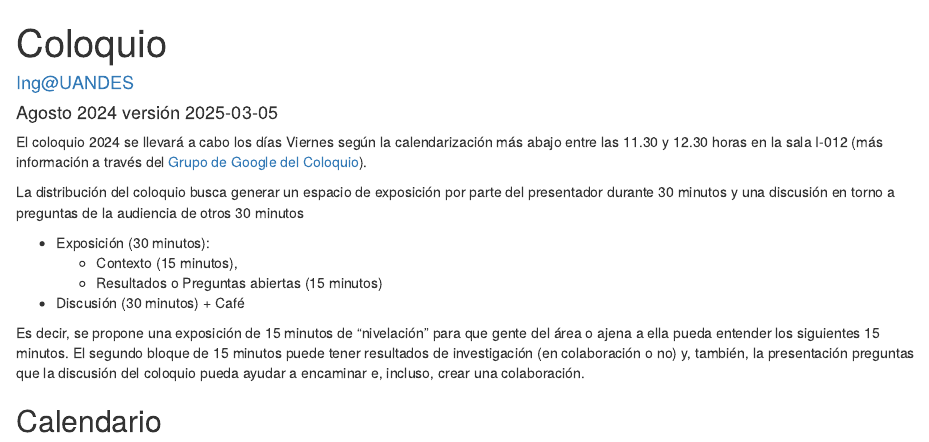
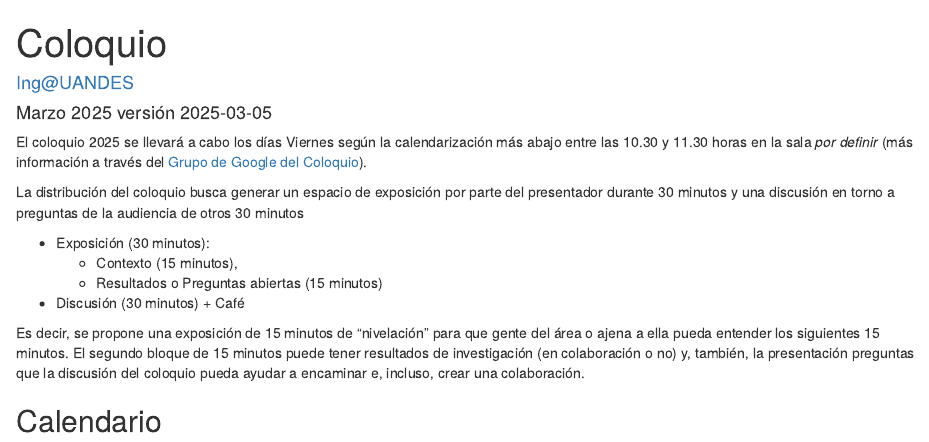
Before and after one commit to ingUANDES/coloquio, an R Markdown document (docs/index.Rmd): the page in a window 1100 px wide, from its top. Rendered offline with R 4.5, knitr and Pandoc, with nearby package versions.

Commit message:
2025 update sin sala

````diff
--- a/docs/index.Rmd
+++ b/docs/index.Rmd
@@ -1,7 +1,7 @@
 ---
 title: "Coloquio"
 author: "Ing@UANDES"
-date: "Agosto 2024 versión `r Sys.Date()`"
+date: "Marzo 2025 versión `r Sys.Date()`"
 output: html_document
 ---
 
@@ -9,7 +9,7 @@ output: html_document
 knitr::opts_chunk$set(echo = TRUE)
 ```
 
-El coloquio 2024 se llevará a cabo los días Viernes según la calendarización más abajo entre las 11.30 y 12.30 horas en la sala I-012 (más información a través del [Grupo de Google del Coloquio](#0)).
+El coloquio 2025 se llevará a cabo los días Viernes según la calendarización más abajo entre las 10.30 y 11.30 horas en la sala _por definir_ (más información a través del [Grupo de Google del Coloquio](#0)).
 
 La distribución del coloquio busca generar un espacio de exposición por parte del presentador durante 30 minutos y una discusión en torno a preguntas de la audiencia de otros 30 minutos
 
````
Also changed, not shown: docs/archive/huiliñir.txt (added), 2 other files.
